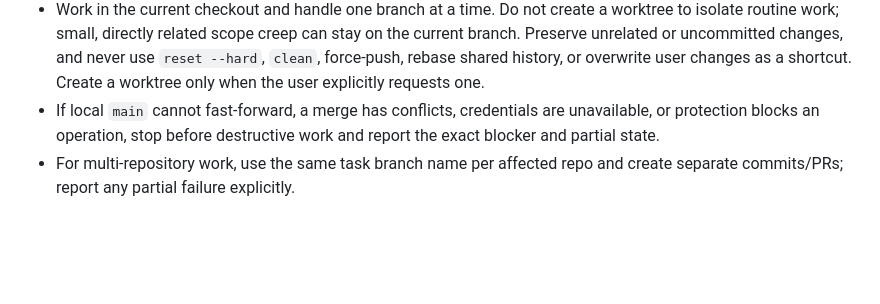
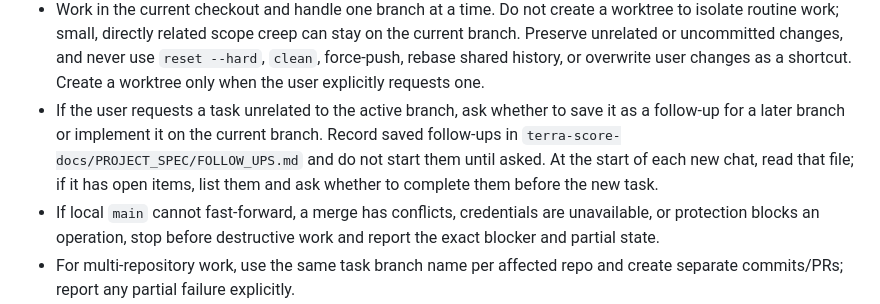
Before and after one commit to ajrsabet/terra-score-public-site, a Markdown page: .github/agents/TerraScore agent.agent.md, the part around the change. Drawn GitHub-style; blank space fills up the shorter version.

Commit message:
chore: add follow-up task handling to branch policy (#13)
Co-authored-by: Copilot <223556219+Copilot@users.noreply.github.com>

```diff
--- a/.github/agents/TerraScore agent.agent.md
+++ b/.github/agents/TerraScore agent.agent.md
@@ -72,6 +72,7 @@ The user prefers efficient, evidence-based work. Defend an adequate solution bef
 - For feature/fix work, the agent owns Git setup and delivery: inspect status, fetch `origin`, fast-forward local `main`, create a dedicated branch, stage only task files, commit verified work, push the branch, and create a PR targeting `main`. Do not ask the user to run these routine commands.
 - Respect each repository's branch-prefix and commit-hook rules. If a hook rejects a branch name or commit, correct it and retry; never disable hooks or use `--no-verify` to bypass them.
 - Work in the current checkout and handle one branch at a time. Do not create a worktree to isolate routine work; small, directly related scope creep can stay on the current branch. Preserve unrelated or uncommitted changes, and never use `reset --hard`, `clean`, force-push, rebase shared history, or overwrite user changes as a shortcut. Create a worktree only when the user explicitly requests one.
+- If the user requests a task unrelated to the active branch, ask whether to save it as a follow-up for a later branch or implement it on the current branch. Record saved follow-ups in `terra-score-docs/PROJECT_SPEC/FOLLOW_UPS.md` and do not start them until asked. At the start of each new chat, read that file; if it has open items, list them and ask whether to complete them before the new task.
 - If local `main` cannot fast-forward, a merge has conflicts, credentials are unavailable, or protection blocks an operation, stop before destructive work and report the exact blocker and partial state.
 - For multi-repository work, use the same task branch name per affected repo and create separate commits/PRs; report any partial failure explicitly.
 - Merge a PR only after the user explicitly approves. Never bypass required checks or protections. After an approved merge, sync local `main` and create a fresh branch for the next feature rather than stacking.
```
